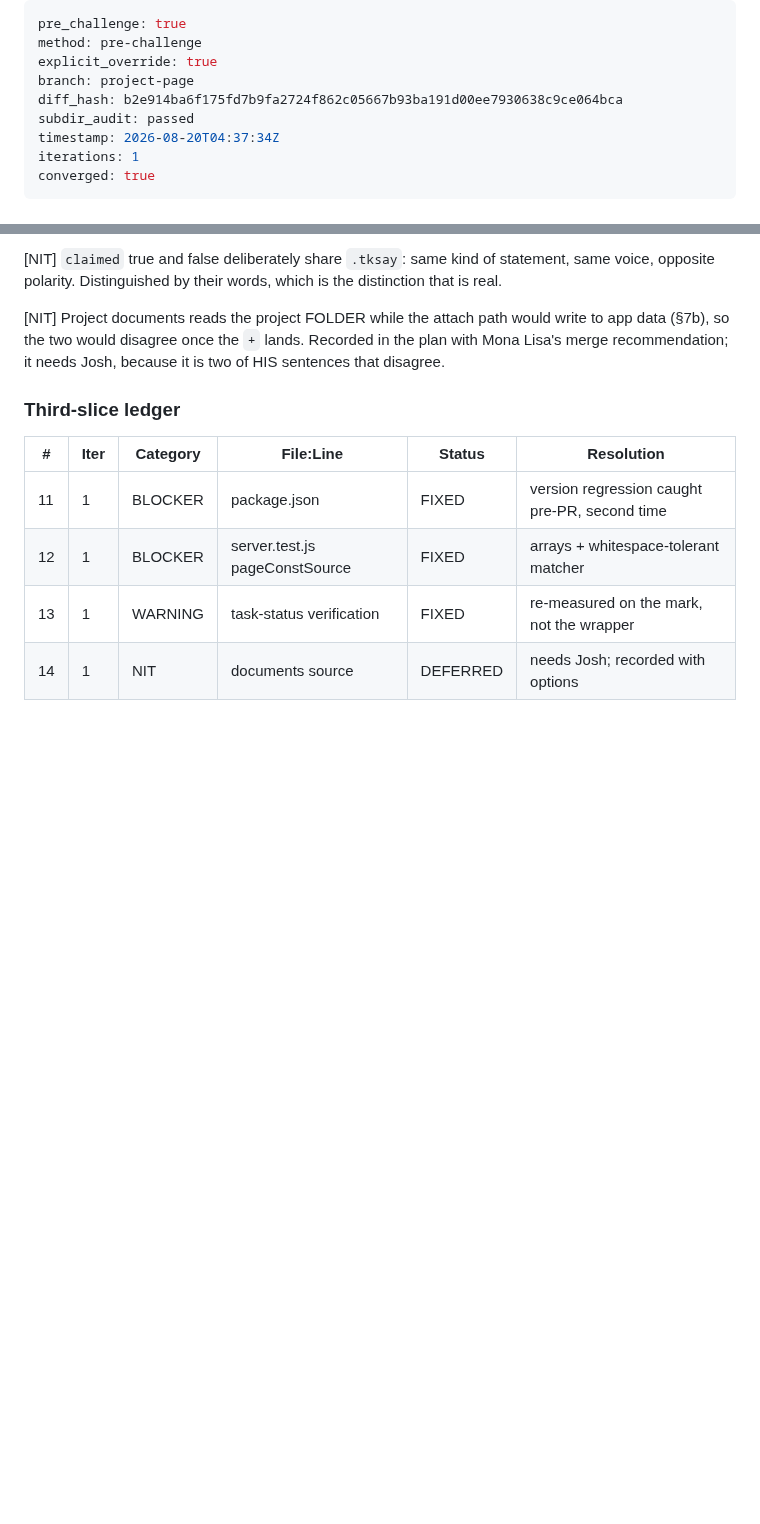
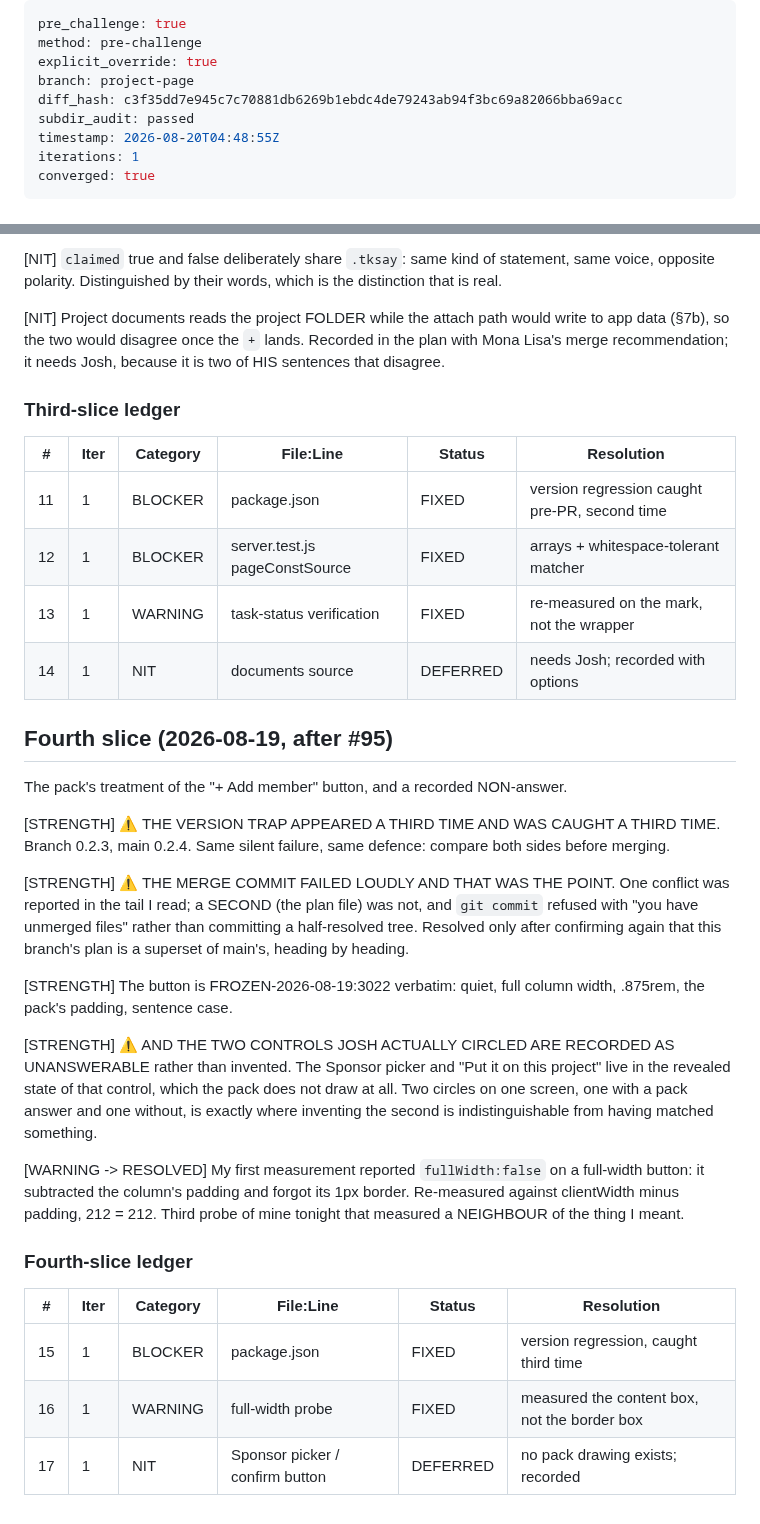
Before and after one commit to joshualeestone/agent-workforce, a Markdown page: .claude/plans/project-page-pre-challenge.md, 2 parts joined by grey strips. GitHub-like rendering; blank space fills up the shorter version.

Commit message:
project-page -- refresh the proof for the fourth slice
Co-Authored-By: Claude Opus 5 <noreply@anthropic.com>

```diff
--- a/.claude/plans/project-page-pre-challenge.md
+++ b/.claude/plans/project-page-pre-challenge.md
@@ -3,9 +3,9 @@ pre_challenge: true
 method: pre-challenge
 explicit_override: true
 branch: project-page
-diff_hash: b2e914ba6f175fd7b9fa2724f862c05667b93ba191d00ee7930638c9ce064bca
+diff_hash: c3f35dd7e945c7c70881db6269b1ebdc4de79243ab94f3bc69a82066bba69acc
 subdir_audit: passed
-timestamp: 2026-08-20T04:37:34Z
+timestamp: 2026-08-20T04:48:55Z
 iterations: 1
 converged: true
 ---
@@ -190,3 +190,40 @@ because it is two of HIS sentences that disagree.
 | 12 | 1 | BLOCKER | server.test.js pageConstSource | FIXED | arrays + whitespace-tolerant matcher |
 | 13 | 1 | WARNING | task-status verification | FIXED | re-measured on the mark, not the wrapper |
 | 14 | 1 | NIT | documents source | DEFERRED | needs Josh; recorded with options |
+
+## Fourth slice (2026-08-19, after #95)
+
+The pack's treatment of the "+ Add member" button, and a recorded NON-answer.
+
+[STRENGTH] ⚠️ THE VERSION TRAP APPEARED A THIRD TIME AND WAS CAUGHT A THIRD
+TIME. Branch 0.2.3, main 0.2.4. Same silent failure, same defence: compare both
+sides before merging.
+
+[STRENGTH] ⚠️ THE MERGE COMMIT FAILED LOUDLY AND THAT WAS THE POINT. One
+conflict was reported in the tail I read; a SECOND (the plan file) was not, and
+`git commit` refused with "you have unmerged files" rather than committing a
+half-resolved tree. Resolved only after confirming again that this branch's plan
+is a superset of main's, heading by heading.
+
+[STRENGTH] The button is FROZEN-2026-08-19:3022 verbatim: quiet, full column
+width, .875rem, the pack's padding, sentence case.
+
+[STRENGTH] ⚠️ AND THE TWO CONTROLS JOSH ACTUALLY CIRCLED ARE RECORDED AS
+UNANSWERABLE rather than invented. The Sponsor picker and "Put it on this
+project" live in the revealed state of that control, which the pack does not
+draw at all. Two circles on one screen, one with a pack answer and one without,
+is exactly where inventing the second is indistinguishable from having matched
+something.
+
+[WARNING -> RESOLVED] My first measurement reported `fullWidth:false` on a
+full-width button: it subtracted the column's padding and forgot its 1px border.
+Re-measured against clientWidth minus padding, 212 = 212. Third probe of mine
+tonight that measured a NEIGHBOUR of the thing I meant.
+
+### Fourth-slice ledger
+
+| # | Iter | Category | File:Line | Status | Resolution |
+|---|------|----------|-----------|--------|------------|
+| 15 | 1 | BLOCKER | package.json | FIXED | version regression, caught third time |
+| 16 | 1 | WARNING | full-width probe | FIXED | measured the content box, not the border box |
+| 17 | 1 | NIT | Sponsor picker / confirm button | DEFERRED | no pack drawing exists; recorded |
```
